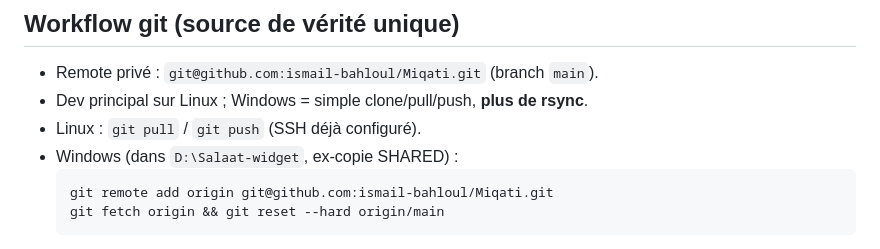
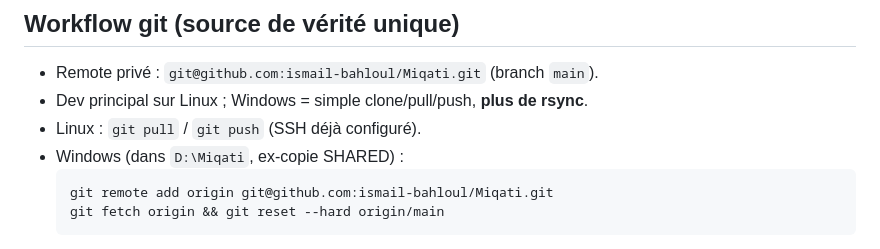
Before and after one commit to ismail-bahloul/Miqati, a Markdown page: NOTES.md, the part around the change. Rendered like a GitHub page.

Commit message:
docs: reference the renamed local folder (D:\Miqati)

````diff
--- a/NOTES.md
+++ b/NOTES.md
@@ -37,7 +37,7 @@ Dev principal sur Linux ; le build Windows se fait sur la partition partagée D:
 - Remote privé : `git@github.com:ismail-bahloul/Miqati.git` (branch `main`).
 - Dev principal sur Linux ; Windows = simple clone/pull/push, **plus de rsync**.
 - Linux : `git pull` / `git push` (SSH déjà configuré).
-- Windows (dans `D:\Salaat-widget`, ex-copie SHARED) :
+- Windows (dans `D:\Miqati`, ex-copie SHARED) :
   ```
   git remote add origin git@github.com:ismail-bahloul/Miqati.git
   git fetch origin && git reset --hard origin/main
````
